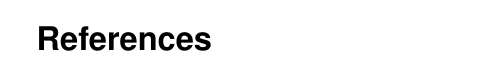
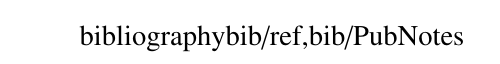
Before and after one commit to matthewfeickert/pyhf-funcX-CHEP-2021-proposal, a LaTeX document (CHEP_2021_proposal.tex): part of page 2 of 2, cut at the place of the change. Compiled offline with pdfLaTeX.

```diff
--- a/CHEP_2021_proposal.tex
+++ b/CHEP_2021_proposal.tex
@@ -18,8 +18,6 @@
 \clearpage
 % Don't use \bibliographystyle
 % the style is already called in woc.bst, so ensure it is in the top level directory
-\bibliography{bib/ref,bib/ATLAS,bib/ConfNotes,bib/PubNotes}
+bibliography{bib/ref,bib/PubNotes}
 %
 \end{document}
-
-<div id='footer'><table width='100%'><tr><td class='right'><a href='http://fusioninventory.org/'><span class='copyright'>FusionInventory 9.1+1.0 | copyleft <img src='/glpi/plugins/fusioninventory/pics/copyleft.png'/>  2010-2016 by FusionInventory Team</span></a></td></tr></table></div>
```
